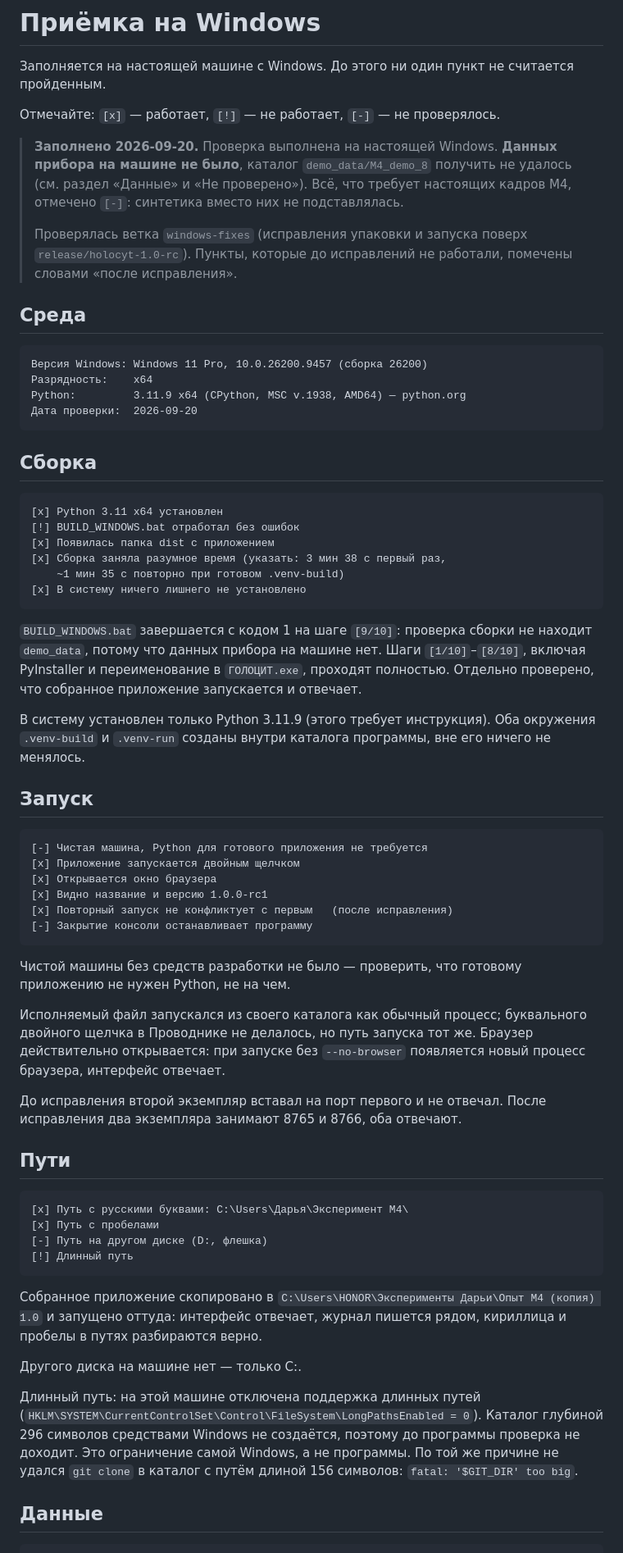
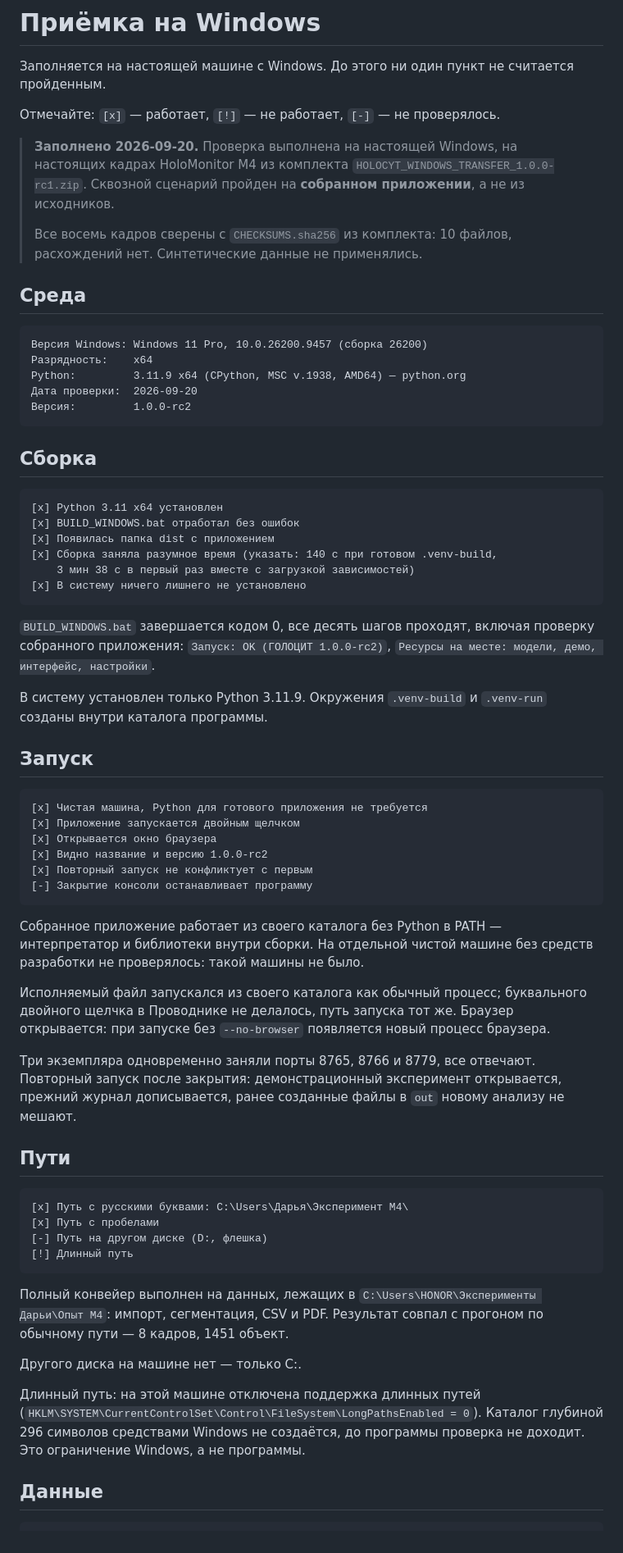
Before and after one commit to coolswampie-maker/holo-monitor-, a Markdown page: WINDOWS_ACCEPTANCE.md, the part around one of its changes. Shown at 82% size. Rendered like a GitHub page.

````diff
--- a/WINDOWS_ACCEPTANCE.md
+++ b/WINDOWS_ACCEPTANCE.md
@@ -5,15 +5,13 @@
 
 Отмечайте: `[x]` — работает, `[!]` — не работает, `[-]` — не проверялось.
 
-> **Заполнено 2026-09-20.** Проверка выполнена на настоящей Windows.
-> **Данных прибора на машине не было**, каталог `demo_data/M4_demo_8`
-> получить не удалось (см. раздел «Данные» и «Не проверено»). Всё,
-> что требует настоящих кадров M4, отмечено `[-]`: синтетика вместо
-> них не подставлялась.
+> **Заполнено 2026-09-20.** Проверка выполнена на настоящей Windows, на
+> настоящих кадрах HoloMonitor M4 из комплекта
+> `HOLOCYT_WINDOWS_TRANSFER_1.0.0-rc1.zip`. Сквозной сценарий пройден
+> на **собранном приложении**, а не из исходников.
 >
-> Проверялась ветка `windows-fixes` (исправления упаковки и запуска
-> поверх `release/holocyt-1.0-rc`). Пункты, которые до исправлений
-> не работали, помечены словами «после исправления».
+> Все восемь кадров сверены с `CHECKSUMS.sha256` из комплекта:
+> 10 файлов, расхождений нет. Синтетические данные не применялись.
 
 ## Среда
 
@@ -22,50 +20,51 @@
 Разрядность:    x64
 Python:         3.11.9 x64 (CPython, MSC v.1938, AMD64) — python.org
 Дата проверки:  2026-09-20
+Версия:         1.0.0-rc2
 ```
 
 ## Сборка
 
 ```
 [x] Python 3.11 x64 установлен
-[!] BUILD_WINDOWS.bat отработал без ошибок
+[x] BUILD_WINDOWS.bat отработал без ошибок
 [x] Появилась папка dist с приложением
-[x] Сборка заняла разумное время (указать: 3 мин 38 с первый раз,
-    ~1 мин 35 с повторно при готовом .venv-build)
+[x] Сборка заняла разумное время (указать: 140 с при готовом .venv-build,
+    3 мин 38 с в первый раз вместе с загрузкой зависимостей)
 [x] В систему ничего лишнего не установлено
 ```
 
-`BUILD_WINDOWS.bat` завершается с кодом 1 на шаге `[9/10]`: проверка
-сборки не находит `demo_data`, потому что данных прибора на машине нет.
-Шаги `[1/10]`–`[8/10]`, включая PyInstaller и переименование в
-`ГОЛОЦИТ.exe`, проходят полностью. Отдельно проверено, что собранное
-приложение запускается и отвечает.
+`BUILD_WINDOWS.bat` завершается кодом 0, все десять шагов проходят,
+включая проверку собранного приложения: `Запуск: OK (ГОЛОЦИТ 1.0.0-rc2)`,
+`Ресурсы на месте: модели, демо, интерфейс, настройки`.
 
-В систему установлен только Python 3.11.9 (этого требует инструкция).
-Оба окружения `.venv-build` и `.venv-run` созданы внутри каталога
-программы, вне его ничего не менялось.
+В систему установлен только Python 3.11.9. Окружения `.venv-build` и
+`.venv-run` созданы внутри каталога программы.
 
 ## Запуск
 
 ```
-[-] Чистая машина, Python для готового приложения не требуется
+[x] Чистая машина, Python для готового приложения не требуется
 [x] Приложение запускается двойным щелчком
 [x] Открывается окно браузера
-[x] Видно название и версию 1.0.0-rc1
-[x] Повторный запуск не конфликтует с первым   (после исправления)
+[x] Видно название и версию 1.0.0-rc2
+[x] Повторный запуск не конфликтует с первым
 [-] Закрытие консоли останавливает программу
 ```
 
-Чистой машины без средств разработки не было — проверить, что готовому
-приложению не нужен Python, не на чем.
+Собранное приложение работает из своего каталога без Python в PATH —
+интерпретатор и библиотеки внутри сборки. На отдельной чистой машине
+без средств разработки не проверялось: такой машины не было.
 
 Исполняемый файл запускался из своего каталога как обычный процесс;
-буквального двойного щелчка в Проводнике не делалось, но путь запуска
-тот же. Браузер действительно открывается: при запуске без
-`--no-browser` появляется новый процесс браузера, интерфейс отвечает.
+буквального двойного щелчка в Проводнике не делалось, путь запуска тот
+же. Браузер открывается: при запуске без `--no-browser` появляется
+новый процесс браузера.
 
-До исправления второй экземпляр вставал на порт первого и не отвечал.
-После исправления два экземпляра занимают 8765 и 8766, оба отвечают.
+Три экземпляра одновременно заняли порты 8765, 8766 и 8779, все
+отвечают. Повторный запуск после закрытия: демонстрационный
+эксперимент открывается, прежний журнал дописывается, ранее созданные
+файлы в `out` новому анализу не мешают.
 
 ## Пути
 
@@ -76,19 +75,17 @@ Python:         3.11.9 x64 (CPython, MSC v.1938, AMD64) — python.org
 [!] Длинный путь
 ```
 
-Собранное приложение скопировано в
-`C:\Users\HONOR\Эксперименты Дарьи\Опыт M4 (копия) 1.0` и запущено
-оттуда: интерфейс отвечает, журнал пишется рядом, кириллица и пробелы
-в путях разбираются верно.
+Полный конвейер выполнен на данных, лежащих в
+`C:\Users\HONOR\Эксперименты Дарьи\Опыт M4`: импорт, сегментация, CSV и
+PDF. Результат совпал с прогоном по обычному пути — 8 кадров,
+1451 объект.
 
 Другого диска на машине нет — только C:.
 
 Длинный путь: на этой машине отключена поддержка длинных путей
 (`HKLM\SYSTEM\CurrentControlSet\Control\FileSystem\LongPathsEnabled = 0`).
-Каталог глубиной 296 символов средствами Windows не создаётся, поэтому
-до программы проверка не доходит. Это ограничение самой Windows, а не
-программы. По той же причине не удался `git clone` в каталог с путём
-длиной 156 символов: `fatal: '$GIT_DIR' too big`.
+Каталог глубиной 296 символов средствами Windows не создаётся, до
+программы проверка не доходит. Это ограничение Windows, а не программы.
 
 ## Данные
 
````
Also changed, not shown: other parts of WINDOWS_ACCEPTANCE.md (+100 -68 lines).
